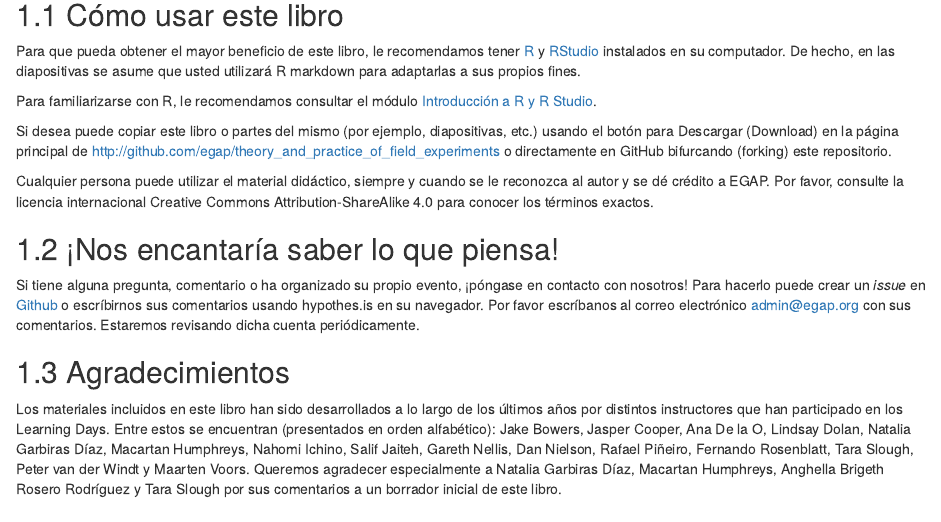
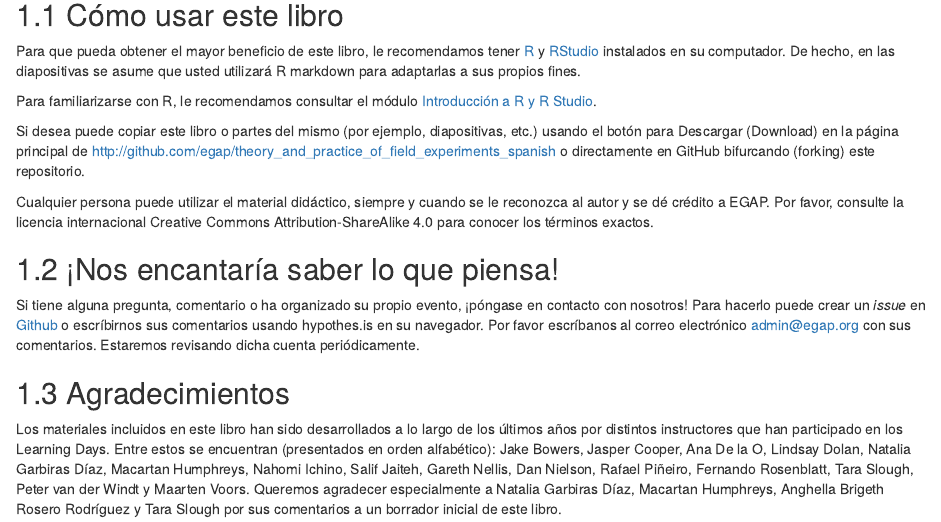
Before and after one commit to egap/theory_and_practice_of_field_experiments_spanish, an R Markdown document (Book/index.Rmd): the page in a window 1100 px wide, from 1000 px down. Rendered offline with R 4.5, knitr and Pandoc, with nearby package versions; drawn as R Markdown's standard HTML page in place of the format the file asks for; some code elsewhere in the file could not run offline.

Commit message:
Updating a few URLs

```diff
--- a/Book/_bookdown.yml
+++ b/Book/_bookdown.yml
@@ -1,4 +1,4 @@
-book_filename: "theory_and_practice_of_field_experiments"
+book_filename: "theory_and_practice_of_field_experiments_spanish"
 before_chapter_script: ["before_chapter_script.R"]
 language:
   label:
@@ -7,7 +7,7 @@ language:
   ui:
     chapter_name: "Módulo "
 delete_merged_file: true
-edit: https://github.com/egap/theory_and_practice_of_field_experiments/edit/main/Book/%s
+edit: https://github.com/egap/theory_and_practice_of_field_experiments_spanish/edit/main/Book/%s
 output_dir: "_book"
 clean: ["learningdays-book.bbl"]
 rmd_files:  ["index.Rmd","researchdesignform.Rmd","causalinference.Rmd", "randomization.Rmd", "hypothesistesting.Rmd", "estimation.Rmd", "statisticalpower.Rmd", "measurement.Rmd", "threats.Rmd", "ethics.Rmd", "glossary.Rmd", "intro_to_r.Rmd", "references.Rmd"]
--- a/Book/_output.yml
+++ b/Book/_output.yml
@@ -22,7 +22,7 @@ bookdown::gitbook:
         instapaper: yes
         vk: no
         all: ['facebook', 'github', 'twitter', 'linkedin', 'weibo', 'instapaper']
-    edit: https://github.com/egap/theory_and_practice_of_field_experiments/edit/main/Book/%s
+    edit: https://github.com/egap/theory_and_practice_of_field_experiments_spanish/edit/main/Book/%s
     download: ["pdf", "epub"]
 bookdown::pdf_book:
   includes:
--- a/Book/index.Rmd
+++ b/Book/index.Rmd
@@ -11,7 +11,7 @@ documentclass: book
 bibliography: learningdays-book.bib
 link-citations: yes
 colorlinks: yes
-github-repo: egap/theory_and_practice_of_field_experiments
+github-repo: egap/theory_and_practice_of_field_experiments_spanish
 description: "Learning Days de EGAP, inferencia causal, experimentos aleatorizados, experimentos de campo, diseño experimental, diseño de investigación"
 fontsize: 12pt
 geometry: margin=1in
@@ -133,7 +133,7 @@ Para que pueda obtener el mayor beneficio de este libro, le recomendamos tener [
 
 Para familiarizarse con R, le recomendamos consultar el módulo [Introducción a R y R Studio](introducción-a-r-y-rstudio.html).
 
-Si desea puede copiar este libro o partes del mismo (por ejemplo, diapositivas, etc.) usando el botón para Descargar (Download) en la página principal de <http://github.com/egap/theory_and_practice_of_field_experiments> o directamente en GitHub bifurcando (forking) este repositorio.
+Si desea puede copiar este libro o partes del mismo (por ejemplo, diapositivas, etc.) usando el botón para Descargar (Download) en la página principal de <http://github.com/egap/theory_and_practice_of_field_experiments_spanish> o directamente en GitHub bifurcando (forking) este repositorio.
 
 
 Cualquier persona puede utilizar el material didáctico, siempre y cuando se le reconozca al autor y se dé crédito a EGAP. Por favor, consulte la licencia internacional Creative Commons Attribution-ShareAlike 4.0 para conocer los términos exactos.
@@ -142,7 +142,7 @@ Cualquier persona puede utilizar el material didáctico, siempre y cuando se le
 ## ¡Nos encantaría saber lo que piensa!
 
 
-Si tiene alguna pregunta, comentario o ha organizado su propio evento, ¡póngase en contacto con nosotros! Para hacerlo puede crear un  _issue_ en [Github](https://github.com/egap/theory_and_practice_of_field_experiments/issues) o escríbirnos sus comentarios usando hypothes.is en su navegador. Por favor escríbanos al correo electrónico admin@egap.org con sus comentarios. Estaremos revisando dicha cuenta periódicamente.
+Si tiene alguna pregunta, comentario o ha organizado su propio evento, ¡póngase en contacto con nosotros! Para hacerlo puede crear un  _issue_ en [Github](https://github.com/egap/theory_and_practice_of_field_experiments_spanish/issues) o escríbirnos sus comentarios usando hypothes.is en su navegador. Por favor escríbanos al correo electrónico admin@egap.org con sus comentarios. Estaremos revisando dicha cuenta periódicamente.
 
 ## Agradecimientos
 
```
Also changed, not shown: 2 other files.
